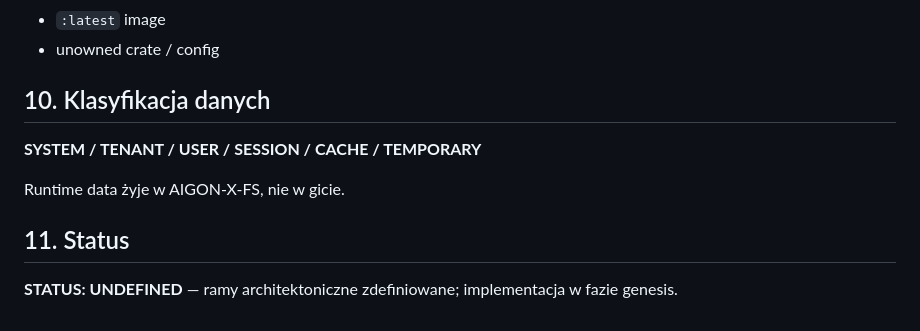
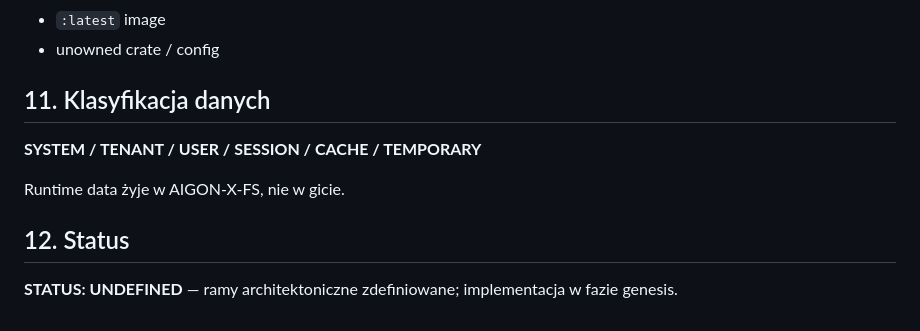
Before and after one commit to aigon-x/prodpipe, a Markdown page: ARCHITECTURE.md, the part around one of its changes. Rendered like a GitHub page.

```diff
--- a/ARCHITECTURE.md
+++ b/ARCHITECTURE.md
@@ -89,12 +132,12 @@ Klasy synchronizacji: **CANONICAL / REPLICATED / GENERATED / CACHE / SESSION / E
 - `:latest` image
 - unowned crate / config
 
-## 10. Klasyfikacja danych
+## 11. Klasyfikacja danych
 
 **SYSTEM / TENANT / USER / SESSION / CACHE / TEMPORARY**
 
 Runtime data żyje w AIGON-X-FS, nie w gicie.
 
-## 11. Status
+## 12. Status
 
 **STATUS: UNDEFINED** — ramy architektoniczne zdefiniowane; implementacja w fazie genesis.
```
Also changed, not shown: other parts of ARCHITECTURE.md (+44 -1 lines).
